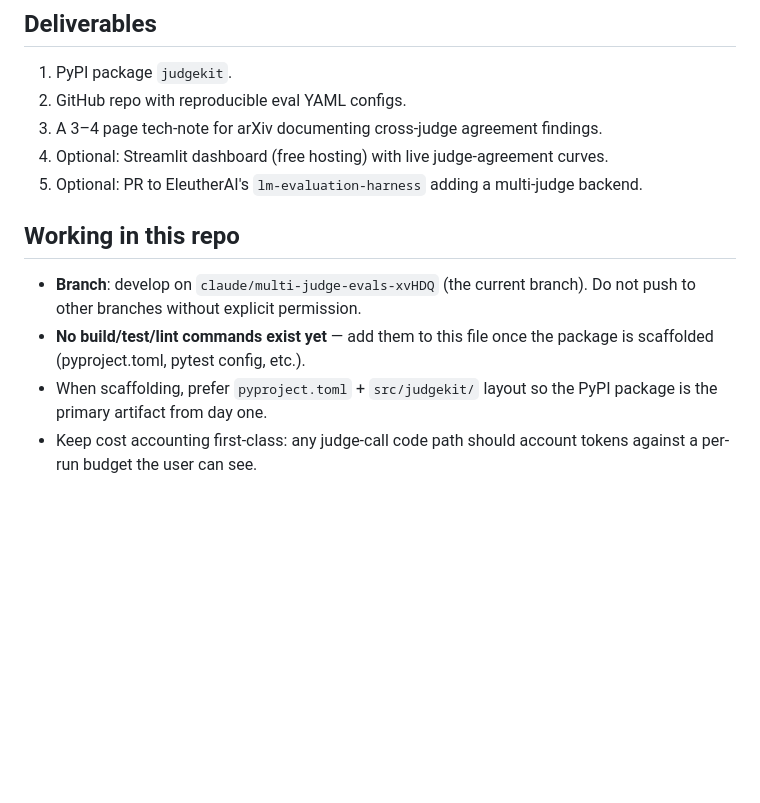
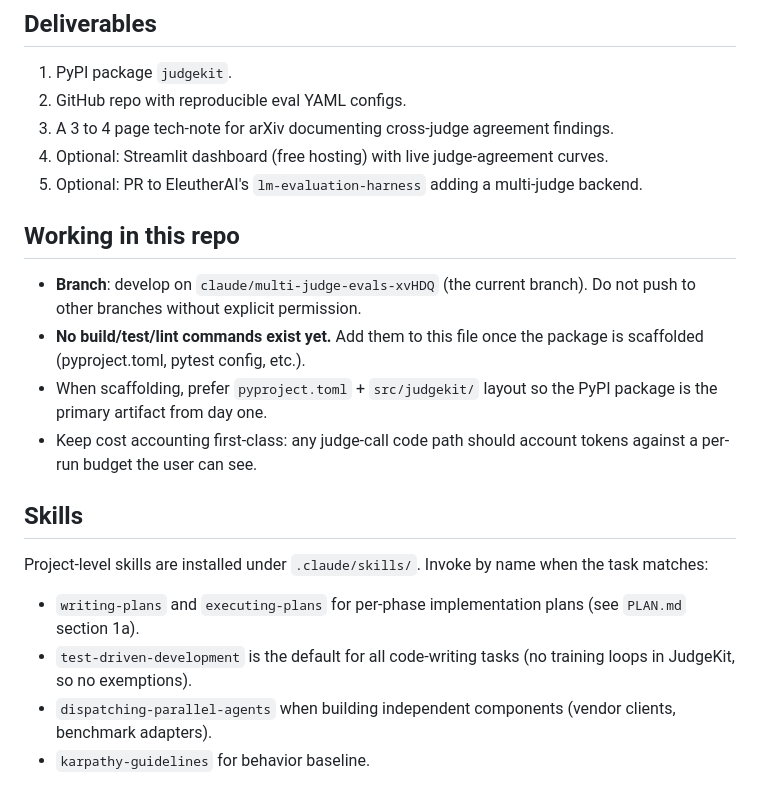
Before and after one commit to TirtheshJani/JudgeKit, a Markdown page: CLAUDE.md, the part around one of its changes. Rendered like a GitHub page; blank space fills up the shorter version.

```diff
--- a/CLAUDE.md
+++ b/CLAUDE.md
@@ -54,13 +54,22 @@ vllm serve Qwen/Qwen3-8B --quantization awq --gpu-memory-utilization 0.85 --max-
 
 1. PyPI package `judgekit`.
 2. GitHub repo with reproducible eval YAML configs.
-3. A 3–4 page tech-note for arXiv documenting cross-judge agreement findings.
+3. A 3 to 4 page tech-note for arXiv documenting cross-judge agreement findings.
 4. Optional: Streamlit dashboard (free hosting) with live judge-agreement curves.
 5. Optional: PR to EleutherAI's `lm-evaluation-harness` adding a multi-judge backend.
 
 ## Working in this repo
 
 - **Branch**: develop on `claude/multi-judge-evals-xvHDQ` (the current branch). Do not push to other branches without explicit permission.
-- **No build/test/lint commands exist yet** — add them to this file once the package is scaffolded (pyproject.toml, pytest config, etc.).
+- **No build/test/lint commands exist yet.** Add them to this file once the package is scaffolded (pyproject.toml, pytest config, etc.).
 - When scaffolding, prefer `pyproject.toml` + `src/judgekit/` layout so the PyPI package is the primary artifact from day one.
 - Keep cost accounting first-class: any judge-call code path should account tokens against a per-run budget the user can see.
+
+## Skills
+
+Project-level skills are installed under `.claude/skills/`. Invoke by name when the task matches:
+
+- `writing-plans` and `executing-plans` for per-phase implementation plans (see `PLAN.md` section 1a).
+- `test-driven-development` is the default for all code-writing tasks (no training loops in JudgeKit, so no exemptions).
+- `dispatching-parallel-agents` when building independent components (vendor clients, benchmark adapters).
+- `karpathy-guidelines` for behavior baseline.
```
Also changed, not shown: other parts of CLAUDE.md (+5 -5 lines).
